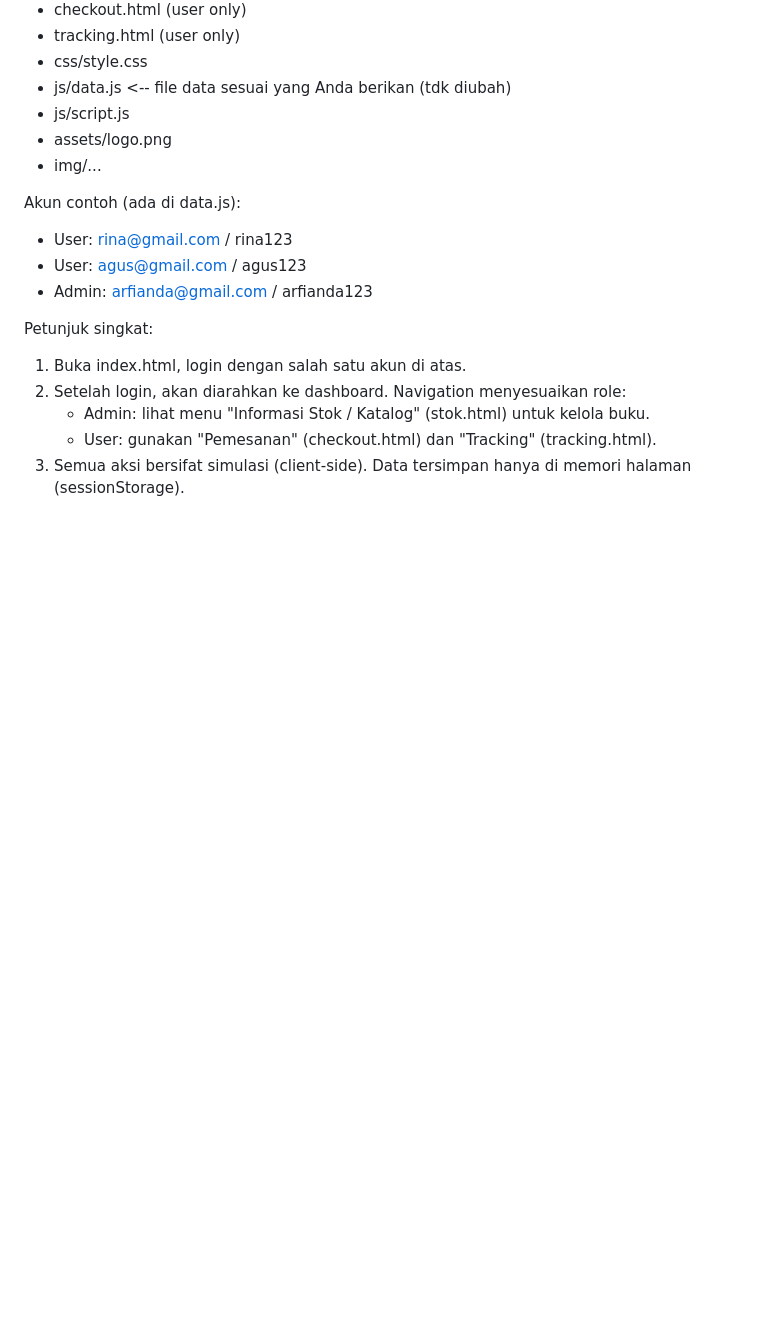
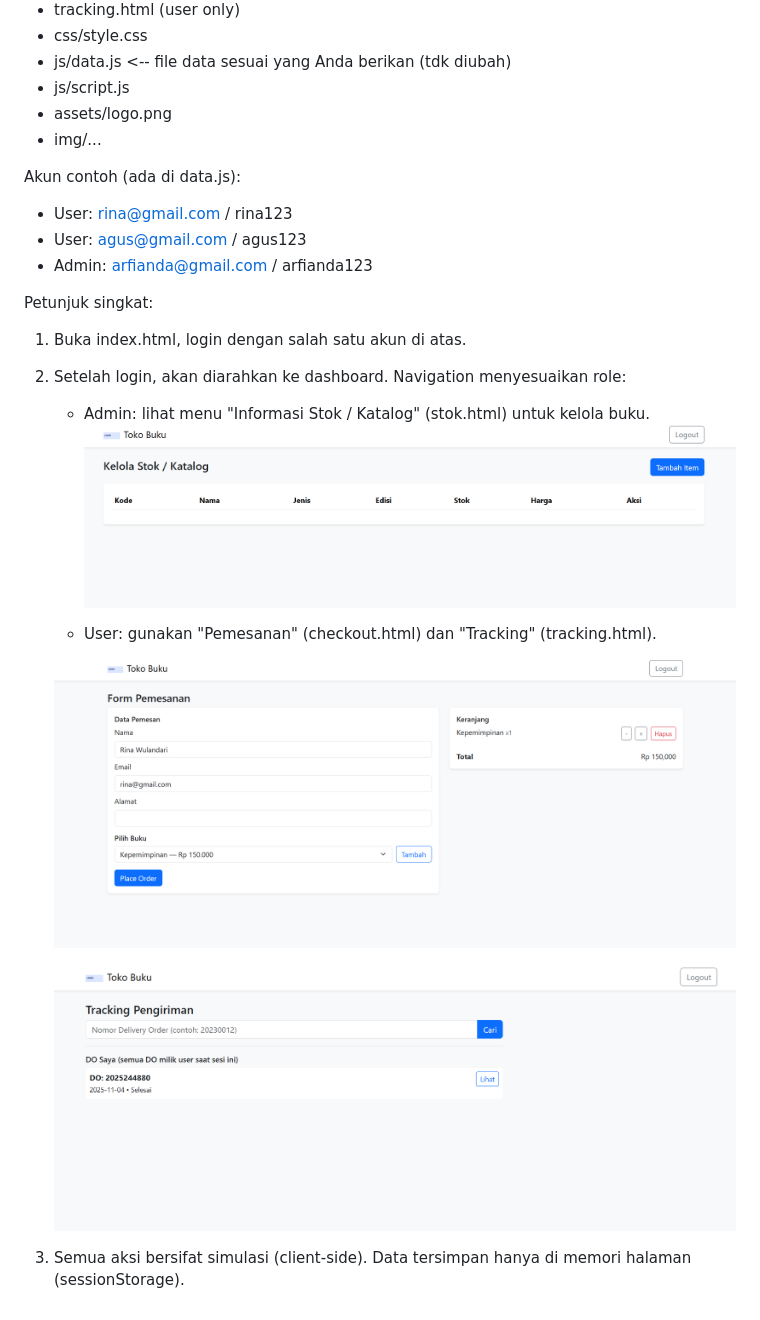
Before and after one commit to arfianda/utsweb, a Markdown page: README.md, the part around the change. GitHub-like rendering; pictures changed too: imgdocs/admin.png (added), imgdocs/checkout.png (added), imgdocs/tracking.png (added); blank space fills up the shorter version.

```diff
--- a/README.md
+++ b/README.md
@@ -24,5 +24,11 @@ Petunjuk singkat:
 1. Buka index.html, login dengan salah satu akun di atas.
 2. Setelah login, akan diarahkan ke dashboard. Navigation menyesuaikan role:
    - Admin: lihat menu "Informasi Stok / Katalog" (stok.html) untuk kelola buku.
+   ![](imgdocs/admin.png)
+
    - User: gunakan "Pemesanan" (checkout.html) dan "Tracking" (tracking.html).
+
+   ![](imgdocs/checkout.png)
+
+   ![](imgdocs/tracking.png)
 3. Semua aksi bersifat simulasi (client-side). Data tersimpan hanya di memori halaman (sessionStorage).
```
